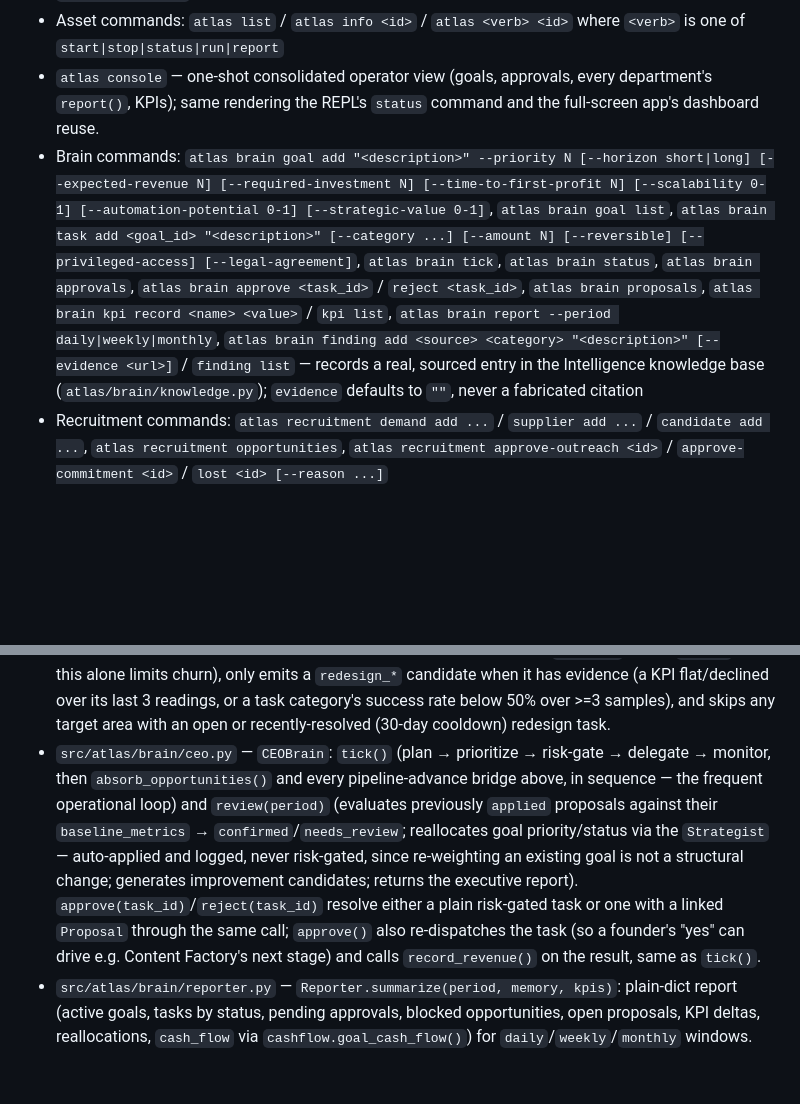
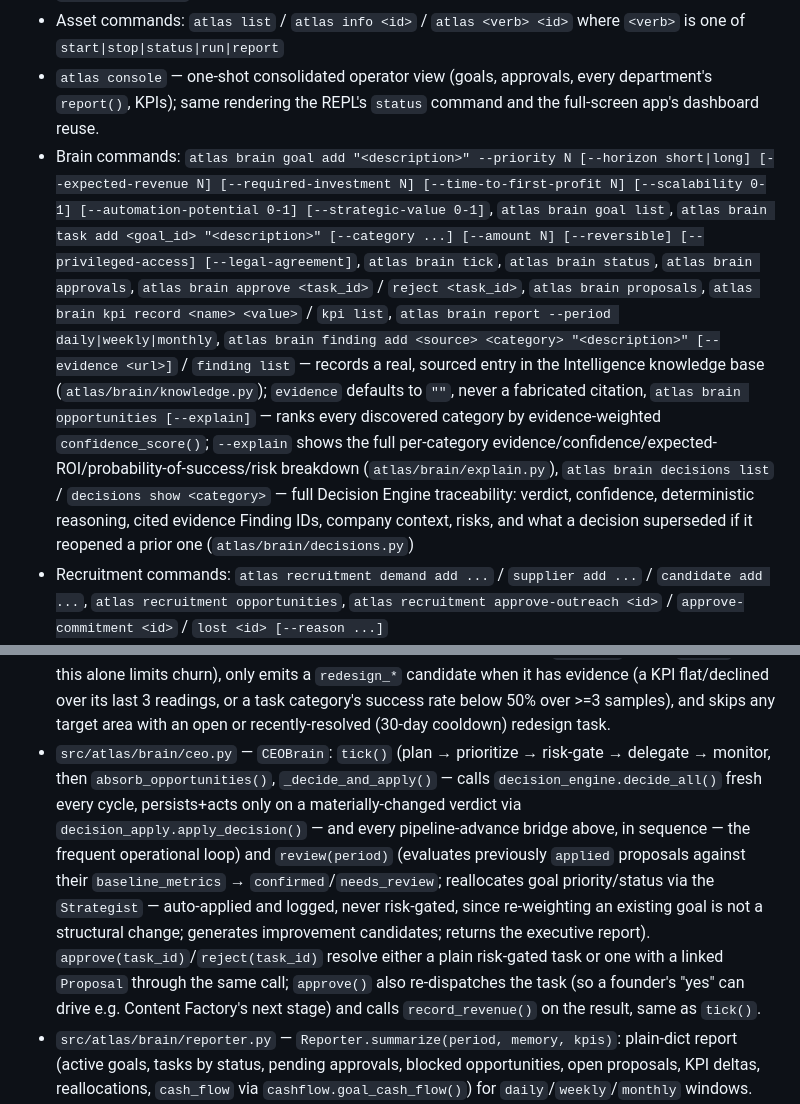
Before and after one commit to pinisapir007/atlas, a Markdown page: CLAUDE.md, 2 parts joined by grey strips. Drawn GitHub-style; blank space fills up the shorter version.

```diff
--- a/CLAUDE.md
+++ b/CLAUDE.md
@@ -20,7 +20,7 @@ Three companion documents, each owning a different layer (see each file's own ma
 - Running `atlas` with **no arguments** launches the full-screen operator app (`run_app()` in `src/atlas/app.py`) — this is the default entry point, not a CLI-only tool.
 - Asset commands: `atlas list` / `atlas info <id>` / `atlas <verb> <id>` where `<verb>` is one of `start|stop|status|run|report`
 - `atlas console` — one-shot consolidated operator view (goals, approvals, every department's `report()`, KPIs); same rendering the REPL's `status` command and the full-screen app's dashboard reuse.
-- Brain commands: `atlas brain goal add "<description>" --priority N [--horizon short|long] [--expected-revenue N] [--required-investment N] [--time-to-first-profit N] [--scalability 0-1] [--automation-potential 0-1] [--strategic-value 0-1]`, `atlas brain goal list`, `atlas brain task add <goal_id> "<description>" [--category ...] [--amount N] [--reversible] [--privileged-access] [--legal-agreement]`, `atlas brain tick`, `atlas brain status`, `atlas brain approvals`, `atlas brain approve <task_id>` / `reject <task_id>`, `atlas brain proposals`, `atlas brain kpi record <name> <value>` / `kpi list`, `atlas brain report --period daily|weekly|monthly`, `atlas brain finding add <source> <category> "<description>" [--evidence <url>]` / `finding list` — records a real, sourced entry in the Intelligence knowledge base (`atlas/brain/knowledge.py`); `evidence` defaults to `""`, never a fabricated citation
+- Brain commands: `atlas brain goal add "<description>" --priority N [--horizon short|long] [--expected-revenue N] [--required-investment N] [--time-to-first-profit N] [--scalability 0-1] [--automation-potential 0-1] [--strategic-value 0-1]`, `atlas brain goal list`, `atlas brain task add <goal_id> "<description>" [--category ...] [--amount N] [--reversible] [--privileged-access] [--legal-agreement]`, `atlas brain tick`, `atlas brain status`, `atlas brain approvals`, `atlas brain approve <task_id>` / `reject <task_id>`, `atlas brain proposals`, `atlas brain kpi record <name> <value>` / `kpi list`, `atlas brain report --period daily|weekly|monthly`, `atlas brain finding add <source> <category> "<description>" [--evidence <url>]` / `finding list` — records a real, sourced entry in the Intelligence knowledge base (`atlas/brain/knowledge.py`); `evidence` defaults to `""`, never a fabricated citation, `atlas brain opportunities [--explain]` — ranks every discovered category by evidence-weighted `confidence_score()`; `--explain` shows the full per-category evidence/confidence/expected-ROI/probability-of-success/risk breakdown (`atlas/brain/explain.py`), `atlas brain decisions list` / `decisions show <category>` — full Decision Engine traceability: verdict, confidence, deterministic reasoning, cited evidence Finding IDs, company context, risks, and what a decision superseded if it reopened a prior one (`atlas/brain/decisions.py`)
 - Recruitment commands: `atlas recruitment demand add ...` / `supplier add ...` / `candidate add ...`, `atlas recruitment opportunities`, `atlas recruitment approve-outreach <id>` / `approve-commitment <id>` / `lost <id> [--reason ...]`
 - Publishing commands: `atlas publishing queue` (list publish packages), `atlas publishing delete <package_id>` (direct housekeeping action, not approval-gated)
 - Run all tests: `python -m pytest -q`
@@ -58,7 +64,7 @@ Three companion documents, each owning a different layer (see each file's own ma
 - `src/atlas/brain/valuation.py` / `scoring.py` — pure, side-effect-free support for the Strategist. `valuation.py` blends a `Goal`'s `founder_estimate` with its measured `revenue_<goal_id>`/`cost_<goal_id>` KPI history per criterion, weighted by `maturity()` (a saturating function of KPI reading count) — the founder's initial guess smoothly loses influence as real data accumulates, never a hard cutover; `scalability`, `automation_potential`, and `long_term_strategic_value` have no measured counterpart today and stay founder-judgment-only, by design, not oversight. `scoring.py` turns blended values into `score_cash_flow`/`score_strategic_value` per goal via min-max normalization *within that goal's own `horizon` bucket* — a short-term cash goal and a long-term asset-building goal are never ranked against each other.
 - `src/atlas/brain/strategist.py` — `Strategist`/`SimpleStrategist`, the CEO's capital-allocation function: ranks active goals within their horizon bucket by the appropriate score and maps rank directly to `Goal.priority` (rank 1 = priority 1 = highest); pauses a goal only when it is bottom-ranked in its cohort *and* its own measured revenue shows no improvement over its last 3 readings (the same evidence-gating discipline `propose_improvements` uses for redesign candidates). Not a Registry asset — no manifest, no entrypoint, no capability protocol — a brain-internal component invoked from `CEOBrain.review()`, the same way `Planner`/`Prioritizer` are invoked from `tick()`. Returns decisions only; never mutates a `Goal` or touches `Registry`/`RiskPolicy` — `CEOBrain` applies and logs them itself.
 - `src/atlas/brain/improvement.py` — `propose_improvements()`: the continuous-self-improvement principle, structurally enforced, not just documented. Only called from `review()` (never `tick()` — this alone limits churn), only emits a `redesign_*` candidate when it has evidence (a KPI flat/declined over its last 3 readings, or a task category's success rate below 50% over >=3 samples), and skips any target area with an open or recently-resolved (30-day cooldown) redesign task.
-- `src/atlas/brain/ceo.py` — `CEOBrain`: `tick()` (plan → prioritize → risk-gate → delegate → monitor, then `absorb_opportunities()` and every pipeline-advance bridge above, in sequence — the frequent operational loop) and `review(period)` (evaluates previously `applied` proposals against their `baseline_metrics` → `confirmed`/`needs_review`; reallocates goal priority/status via the `Strategist` — auto-applied and logged, never risk-gated, since re-weighting an existing goal is not a structural change; generates improvement candidates; returns the executive report). `approve(task_id)`/`reject(task_id)` resolve either a plain risk-gated task or one with a linked `Proposal` through the same call; `approve()` also re-dispatches the task (so a founder's "yes" can drive e.g. Content Factory's next stage) and calls `record_revenue()` on the result, same as `tick()`.
+- `src/atlas/brain/ceo.py` — `CEOBrain`: `tick()` (plan → prioritize → risk-gate → delegate → monitor, then `absorb_opportunities()`, `_decide_and_apply()` — calls `decision_engine.decide_all()` fresh every cycle, persists+acts only on a materially-changed verdict via `decision_apply.apply_decision()` — and every pipeline-advance bridge above, in sequence — the frequent operational loop) and `review(period)` (evaluates previously `applied` proposals against their `baseline_metrics` → `confirmed`/`needs_review`; reallocates goal priority/status via the `Strategist` — auto-applied and logged, never risk-gated, since re-weighting an existing goal is not a structural change; generates improvement candidates; returns the executive report). `approve(task_id)`/`reject(task_id)` resolve either a plain risk-gated task or one with a linked `Proposal` through the same call; `approve()` also re-dispatches the task (so a founder's "yes" can drive e.g. Content Factory's next stage) and calls `record_revenue()` on the result, same as `tick()`.
 - `src/atlas/brain/reporter.py` — `Reporter.summarize(period, memory, kpis)`: plain-dict report (active goals, tasks by status, pending approvals, blocked opportunities, open proposals, KPI deltas, reallocations, `cash_flow` via `cashflow.goal_cash_flow()`) for `daily`/`weekly`/`monthly` windows.
 - `src/atlas/brain/console.py` — read-only aggregation over everything the brain already tracks, no new state: `build_console_view()` (goals/pending-approvals/blocked/every registered asset's `report()`/KPIs/`cash_flow` — iterates whatever is currently registered, so a future asset shows up automatically), `find_warnings()` (MAYA stopped / Revenue idle / pending redesign proposals / stale KPIs), `find_stale_kpis()`, `recent_activity()` (tail of the existing decision/outcome log), `build_briefing()` (narrative read of the same state), `get_queue()`/`get_opportunities()`/`get_campaigns()`/`get_system_health()`, `format_console_view()`. Shared by `atlas console`, the REPL's `status` command, and the full-screen app's dashboard — one implementation, not three.
 
```
Also changed, not shown: other parts of CLAUDE.md (+6 -0 lines).
